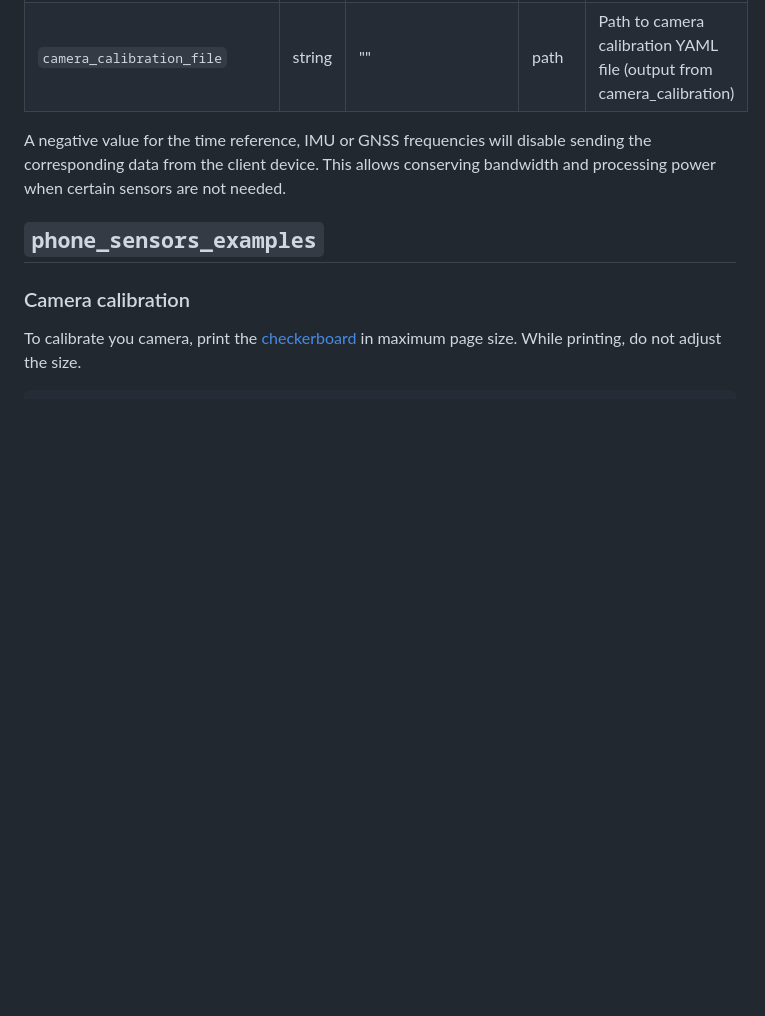
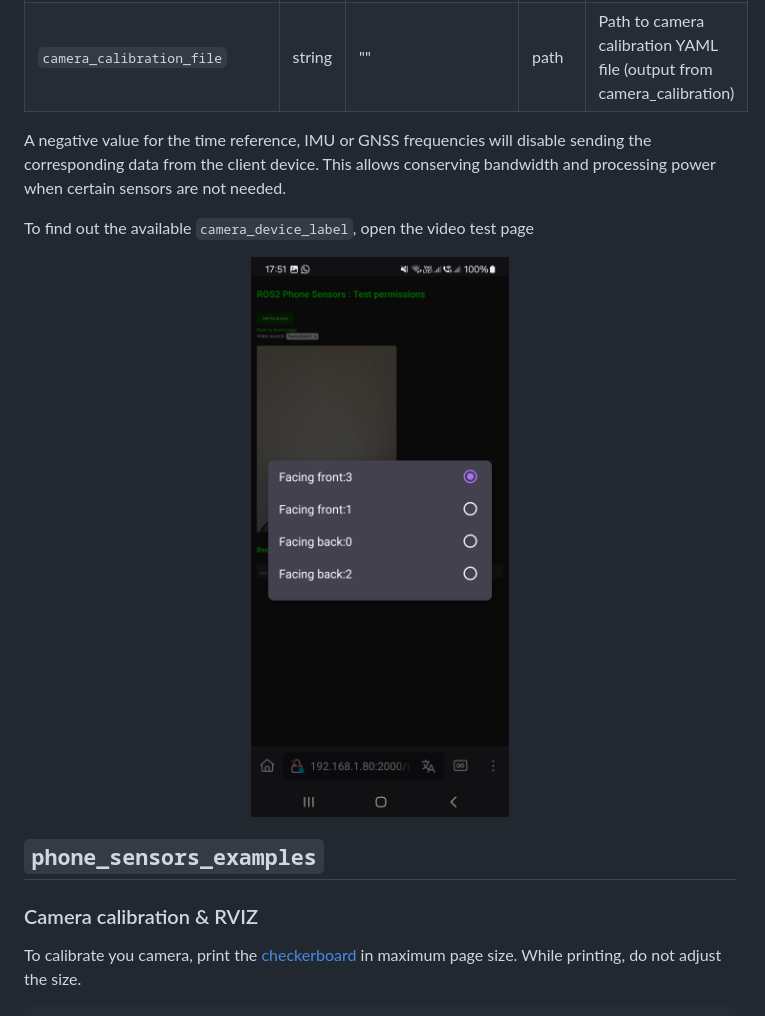
Before and after one commit to vtalpaert/ros2-phone-sensors, a Markdown page: README.md, the part around one of its changes. GitHub-like rendering; pictures changed too: docs/webpage_firefox_test_video.jpg (added); blank space fills up the shorter version.

```diff
--- a/README.md
+++ b/README.md
@@ -64,9 +72,14 @@ ros2 run phone_sensors server --ros-args -p video_width:=1280 -p video_height:=7
 
 A negative value for the time reference, IMU or GNSS frequencies will disable sending the corresponding data from the client device. This allows conserving bandwidth and processing power when certain sensors are not needed.
 
+To find out the available `camera_device_label`, open the video test page
+<p align="center">
+    <img src="docs/webpage_firefox_test_video.jpg" alt="Video test page" width="50%" height="auto">
+</p>
+
 ## `phone_sensors_examples`
 
-### Camera calibration
+### Camera calibration & RVIZ
 
 To calibrate you camera, print the [checkerboard](src/phone_sensors_examples/config/calib.io_checker_297x210_8x11_20.pdf) in maximum page size. While printing, do not adjust the size.
 
```
Also changed, not shown: other parts of README.md (+11 -1 lines), docs/rviz_example.png (added), docs/webpage_firefox_front_cam.jpg (added), docs/webpage_firefox_permission_request_fr.jpg (added), docs/webpage_firefox_unknown_certificate_fr.jpg (added).
